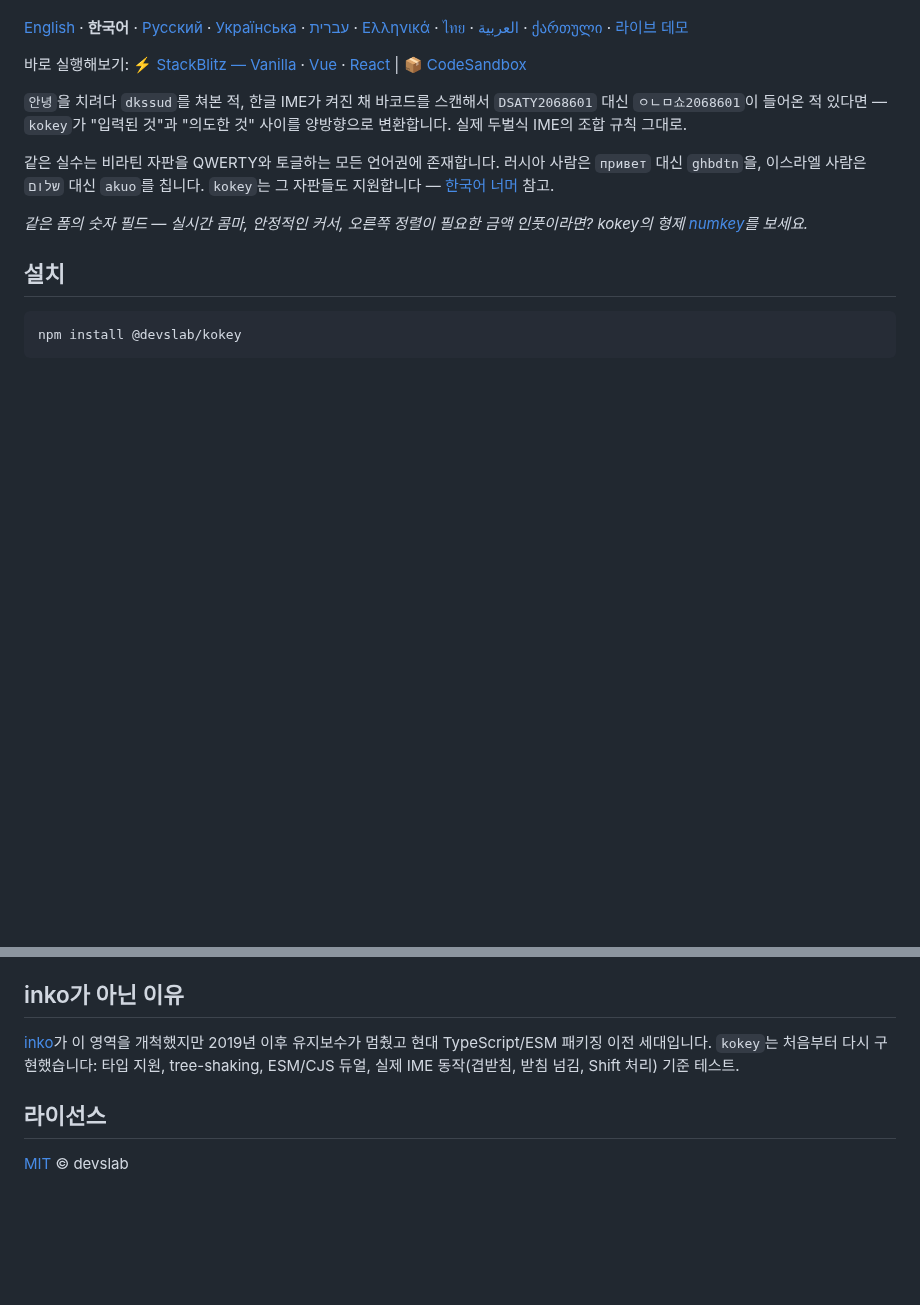
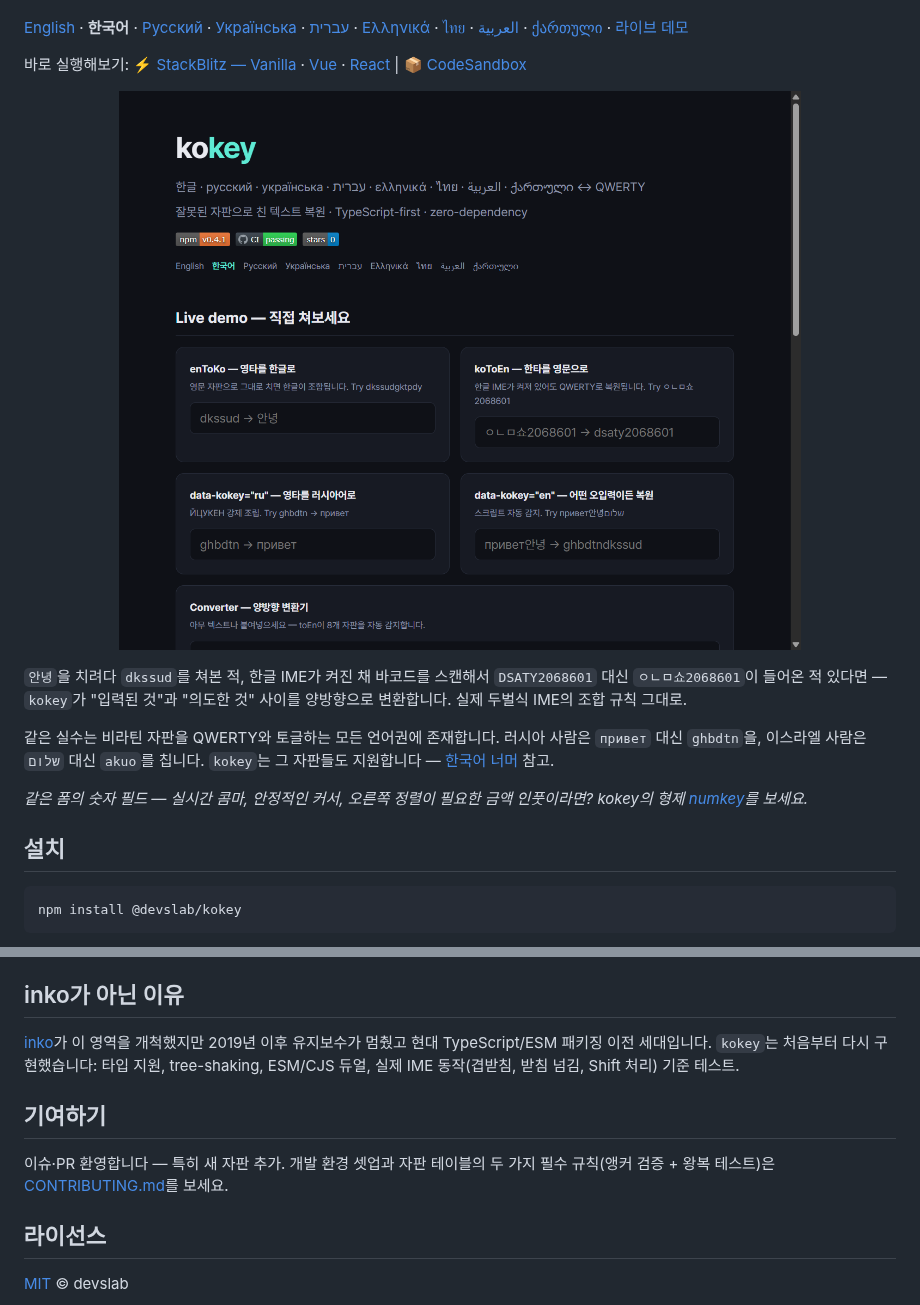
Before and after one commit to devslab-kr/kokey, a Markdown page: README.ko.md, 2 parts joined by grey strips. Drawn GitHub-style; pictures changed too: docs/preview.png (added); blank space fills up the shorter version.

```diff
--- a/README.ko.md
+++ b/README.ko.md
@@ -12,6 +12,10 @@ TypeScript-first, **zero-dependency**, ESM/CJS 듀얼 패키지.
 [English](./README.md) · **한국어** · [Русский](./README.ru.md) · [Українська](./README.uk.md) · [עברית](./README.he.md) · [Ελληνικά](./README.el.md) · [ไทย](./README.th.md) · [العربية](./README.ar.md) · [ქართული](./README.ka.md) · [라이브 데모](https://devslab-kr.github.io/kokey/)
 
 바로 실행해보기: [⚡ StackBlitz — Vanilla](https://stackblitz.com/github/devslab-kr/kokey/tree/main/examples/vanilla) · [Vue](https://stackblitz.com/github/devslab-kr/kokey/tree/main/examples/vue) · [React](https://stackblitz.com/github/devslab-kr/kokey/tree/main/examples/react) | [📦 CodeSandbox](https://codesandbox.io/s/github/devslab-kr/kokey/tree/main/examples/vanilla)
+
+<p align="center">
+  <a href="https://devslab-kr.github.io/kokey/"><img src="https://raw.githubusercontent.com/devslab-kr/kokey/main/docs/preview.png" alt="kokey 데모 — dkssud → 안녕, ghbdtn → привет, 오타 자판 실시간 복원" width="720"></a>
+</p>
 
 `안녕`을 치려다 `dkssud`를 쳐본 적, 한글 IME가 켜진 채 바코드를 스캔해서
 `DSATY2068601` 대신 `ㅇㄴㅁ쇼2068601`이 들어온 적 있다면 — `kokey`가
@@ -213,6 +217,12 @@ function Form() {
 처음부터 다시 구현했습니다: 타입 지원, tree-shaking, ESM/CJS 듀얼,
 실제 IME 동작(겹받침, 받침 넘김, Shift 처리) 기준 테스트.
 
+## 기여하기
+
+이슈·PR 환영합니다 — 특히 새 자판 추가. 개발 환경 셋업과 자판 테이블의
+두 가지 필수 규칙(앵커 검증 + 왕복 테스트)은
+[CONTRIBUTING.md](./CONTRIBUTING.md)를 보세요.
+
 ## 라이선스
 
 [MIT](./LICENSE) © devslab
```
Also changed, not shown: CONTRIBUTING.md (added, +45 -0 lines), README.md (+10 -0 lines).
